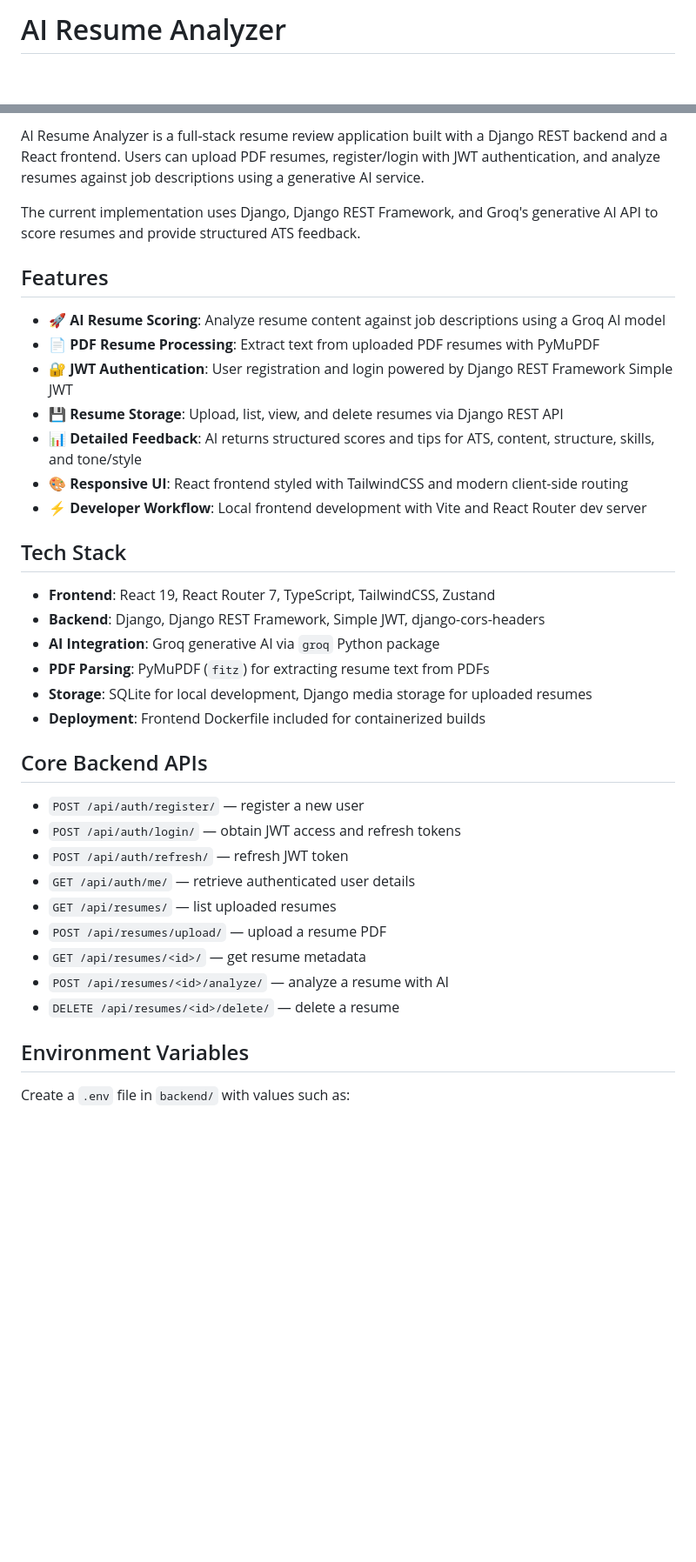
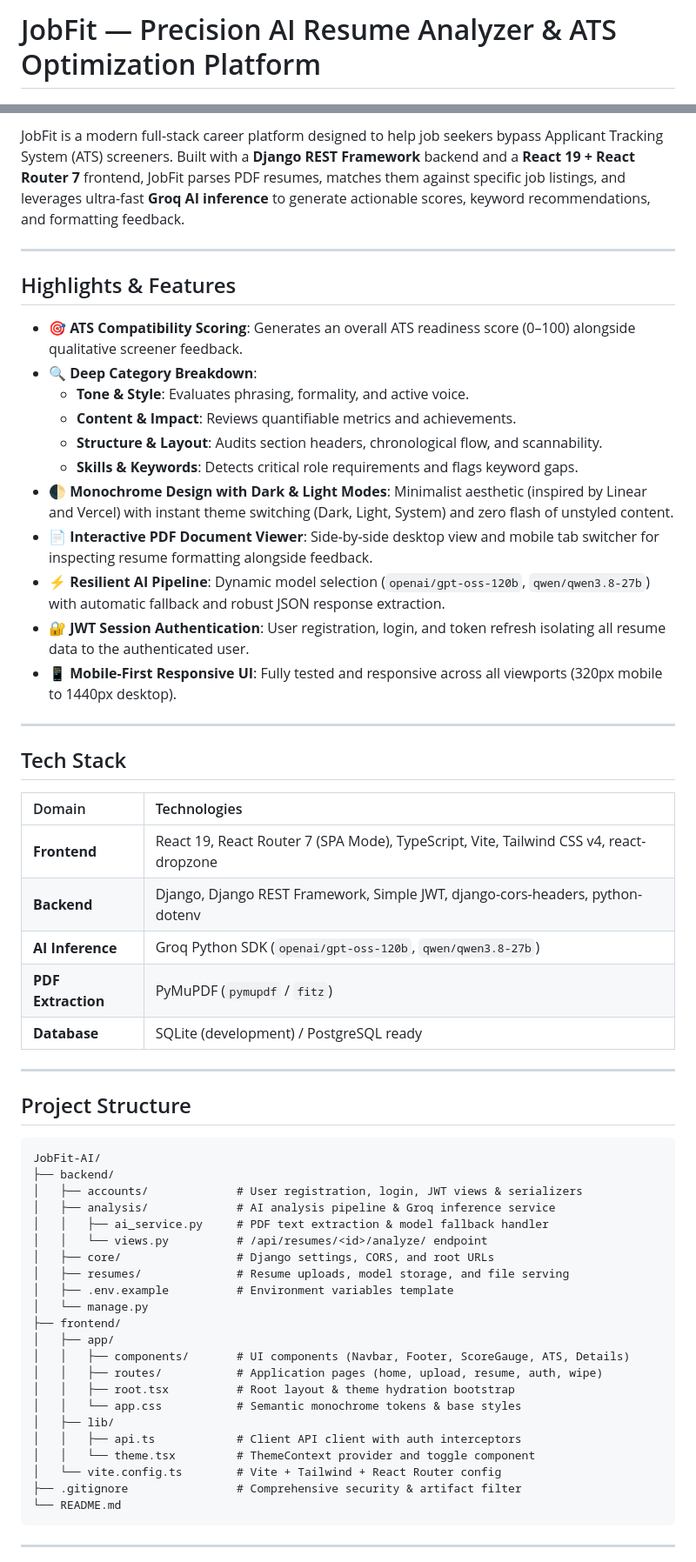
Before and after one commit to Amal070/JobFit-django, a Markdown page: README.md, 2 parts joined by grey strips. Shown at 87% size. Rendered like a GitHub page; blank space fills up the shorter version.

Commit message:
docs: update README with comprehensive documentation, features, and setup guide

````diff
--- a/README.md
+++ b/README.md
@@ -1,2 +1,2 @@
-# AI Resume Analyzer
+# JobFit — Precision AI Resume Analyzer & ATS Optimization Platform
 
@@ -4,40 +8,62 @@
 
-AI Resume Analyzer is a full-stack resume review application built with a Django REST backend and a React frontend. Users can upload PDF resumes, register/login with JWT authentication, and analyze resumes against job descriptions using a generative AI service.
+JobFit is a modern full-stack career platform designed to help job seekers bypass Applicant Tracking System (ATS) screeners. Built with a **Django REST Framework** backend and a **React 19 + React Router 7** frontend, JobFit parses PDF resumes, matches them against specific job listings, and leverages ultra-fast **Groq AI inference** to generate actionable scores, keyword recommendations, and formatting feedback.
 
-The current implementation uses Django, Django REST Framework, and Groq's generative AI API to score resumes and provide structured ATS feedback.
+---
 
-## Features
+## Highlights & Features
 
-- 🚀 **AI Resume Scoring**: Analyze resume content against job descriptions using a Groq AI model
-- 📄 **PDF Resume Processing**: Extract text from uploaded PDF resumes with PyMuPDF
-- 🔐 **JWT Authentication**: User registration and login powered by Django REST Framework Simple JWT
-- 💾 **Resume Storage**: Upload, list, view, and delete resumes via Django REST API
-- 📊 **Detailed Feedback**: AI returns structured scores and tips for ATS, content, structure, skills, and tone/style
-- 🎨 **Responsive UI**: React frontend styled with TailwindCSS and modern client-side routing
-- ⚡ **Developer Workflow**: Local frontend development with Vite and React Router dev server
+- 🎯 **ATS Compatibility Scoring**: Generates an overall ATS readiness score (0–100) alongside qualitative screener feedback.
+- 🔍 **Deep Category Breakdown**:
+  - **Tone & Style**: Evaluates phrasing, formality, and active voice.
+  - **Content & Impact**: Reviews quantifiable metrics and achievements.
+  - **Structure & Layout**: Audits section headers, chronological flow, and scannability.
+  - **Skills & Keywords**: Detects critical role requirements and flags keyword gaps.
+- 🌓 **Monochrome Design with Dark & Light Modes**: Minimalist aesthetic (inspired by Linear and Vercel) with instant theme switching (Dark, Light, System) and zero flash of unstyled content.
+- 📄 **Interactive PDF Document Viewer**: Side-by-side desktop view and mobile tab switcher for inspecting resume formatting alongside feedback.
+- ⚡ **Resilient AI Pipeline**: Dynamic model selection (`openai/gpt-oss-120b`, `qwen/qwen3.8-27b`) with automatic fallback and robust JSON response extraction.
+- 🔐 **JWT Session Authentication**: User registration, login, and token refresh isolating all resume data to the authenticated user.
+- 📱 **Mobile-First Responsive UI**: Fully tested and responsive across all viewports (320px mobile to 1440px desktop).
+
+---
 
 ## Tech Stack
 
-- **Frontend**: React 19, React Router 7, TypeScript, TailwindCSS, Zustand
-- **Backend**: Django, Django REST Framework, Simple JWT, django-cors-headers
-- **AI Integration**: Groq generative AI via `groq` Python package
-- **PDF Parsing**: PyMuPDF (`fitz`) for extracting resume text from PDFs
-- **Storage**: SQLite for local development, Django media storage for uploaded resumes
-- **Deployment**: Frontend Dockerfile included for containerized builds
+| Domain | Technologies |
+| :--- | :--- |
+| **Frontend** | React 19, React Router 7 (SPA Mode), TypeScript, Vite, Tailwind CSS v4, react-dropzone |
+| **Backend** | Django, Django REST Framework, Simple JWT, django-cors-headers, python-dotenv |
+| **AI Inference** | Groq Python SDK (`openai/gpt-oss-120b`, `qwen/qwen3.8-27b`) |
+| **PDF Extraction**| PyMuPDF (`pymupdf` / `fitz`) |
+| **Database** | SQLite (development) / PostgreSQL ready |
 
-## Core Backend APIs
+---
 
-- `POST /api/auth/register/` — register a new user
-- `POST /api/auth/login/` — obtain JWT access and refresh tokens
-- `POST /api/auth/refresh/` — refresh JWT token
-- `GET /api/auth/me/` — retrieve authenticated user details
-- `GET /api/resumes/` — list uploaded resumes
-- `POST /api/resumes/upload/` — upload a resume PDF
-- `GET /api/resumes/<id>/` — get resume metadata
-- `POST /api/resumes/<id>/analyze/` — analyze a resume with AI
-- `DELETE /api/resumes/<id>/delete/` — delete a resume
+## Project Structure
 
-## Environment Variables
+```text
+JobFit-AI/
+├── backend/
+│   ├── accounts/             # User registration, login, JWT views & serializers
+│   ├── analysis/             # AI analysis pipeline & Groq inference service
+│   │   ├── ai_service.py     # PDF text extraction & model fallback handler
+│   │   └── views.py          # /api/resumes/<id>/analyze/ endpoint
+│   ├── core/                 # Django settings, CORS, and root URLs
+│   ├── resumes/              # Resume uploads, model storage, and file serving
+│   ├── .env.example          # Environment variables template
+│   └── manage.py
+├── frontend/
+│   ├── app/
+│   │   ├── components/       # UI components (Navbar, Footer, ScoreGauge, ATS, Details)
+│   │   ├── routes/           # Application pages (home, upload, resume, auth, wipe)
+│   │   ├── root.tsx          # Root layout & theme hydration bootstrap
+│   │   └── app.css           # Semantic monochrome tokens & base styles
+│   ├── lib/
+│   │   ├── api.ts            # Client API client with auth interceptors
+│   │   └── theme.tsx         # ThemeContext provider and toggle component
+│   └── vite.config.ts        # Vite + Tailwind + React Router config
+├── .gitignore                # Comprehensive security & artifact filter
+└── README.md
+```
 
-Create a `.env` file in `backend/` with values such as:
+---
 
````
Also changed, not shown: other parts of README.md (+115 -60 lines).
